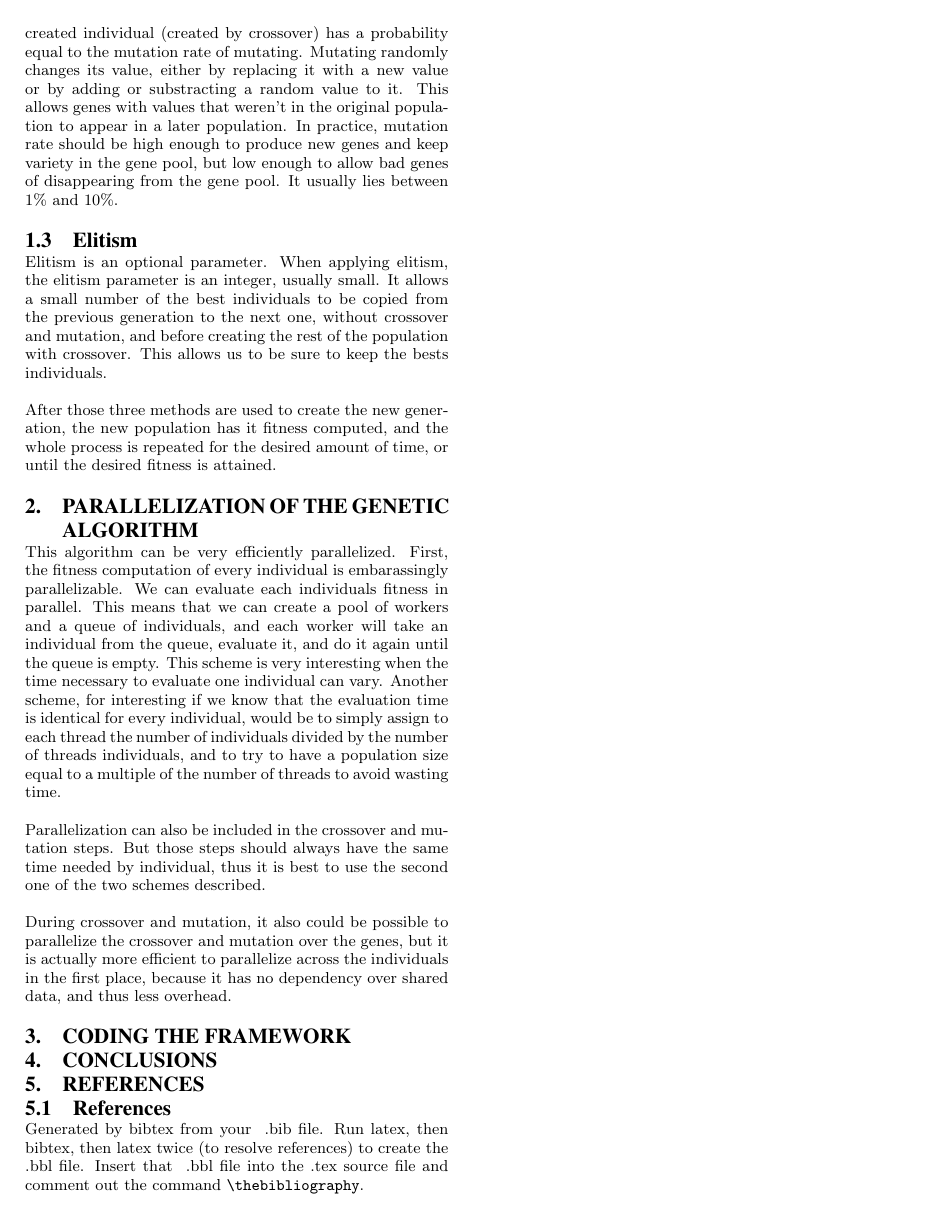
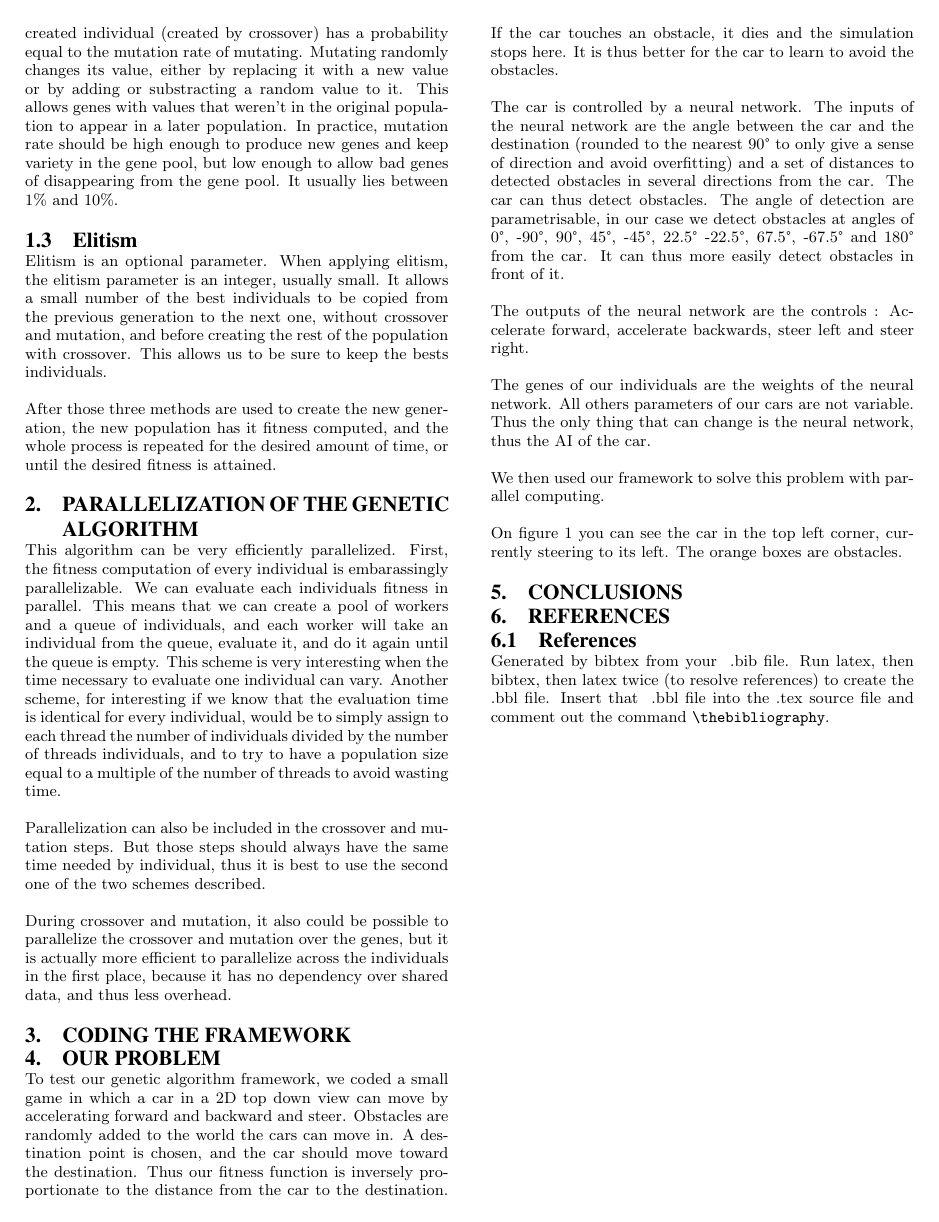
Before and after one commit to tcantenot/NeuroCar, a LaTeX paper (report/report.tex): page 2 of 2 before the commit and page 2 of 3 after it. Compiled offline with pdfLaTeX.

Commit message:
continued report and added an image

```diff
--- a/report/report.tex
+++ b/report/report.tex
@@ -146,6 +146,14 @@ Parallelization can also be included in the crossover and mutation steps. But th
 During crossover and mutation, it also could be possible to parallelize the crossover and mutation over the genes, but it is actually more efficient to parallelize across the individuals in the first place, because it has no dependency over shared data, and thus less overhead.
 \section{Coding the framework}
 
+\section{Our problem}
+To test our genetic algorithm framework, we coded a small game in which a car in a 2D top down view can move by accelerating forward and backward and steer. Obstacles are randomly added to the world the cars can move in. A destination point is chosen, and the car should move toward the destination. Thus our fitness function is inversely proportionate to the distance from the car to the destination. If the car touches an obstacle, it dies and the simulation stops here. It is thus better for the car to learn to avoid the obstacles.
 
+The car is controlled by a neural network. The inputs of the neural network are the angle between the car and the destination (rounded to the nearest 90° to only give a sense of direction and avoid overfitting) and a set of distances to detected obstacles in several directions from the car. The car can thus detect obstacles.
+The angle of detection are parametrisable, in our case we detect obstacles at angles of 0°, -90°, 90°, 45°, -45°, 22.5° -22.5°, 67.5°, -67.5° and 180° from the car. It can thus more easily detect obstacles in front of it.
 
+The outputs of the neural network are the controls : Accelerate forward, accelerate backwards, steer left and steer right.
 
+The genes of our individuals are the weights of the neural network. All others parameters of our cars are not variable. Thus the only thing that can change is the neural network, thus the AI of the car.
+
+We then used our framework to solve this problem with parallel computing.
@@ -152,3 +165,7 @@ During crossover and mutation, it also could be possible to parallelize the cros
+\label{fig1}
+\end{figure}
+
+On figure \ref{fig1} you can see the car in the top left corner, currently steering to its left. The orange boxes are obstacles.
 \section{Conclusions}
 
 %\end{document}  % This is where a 'short' article might terminate
```
Also changed, not shown: report/images/cars.jpg (added), report/report.tex (5 more changed lines).
